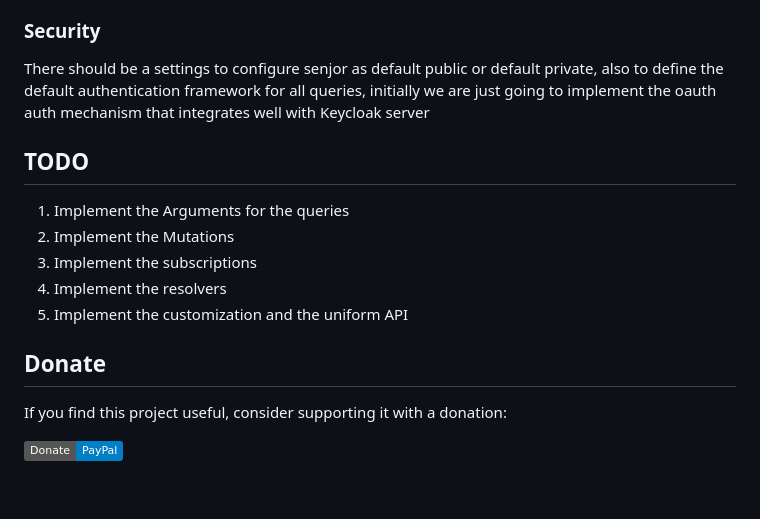
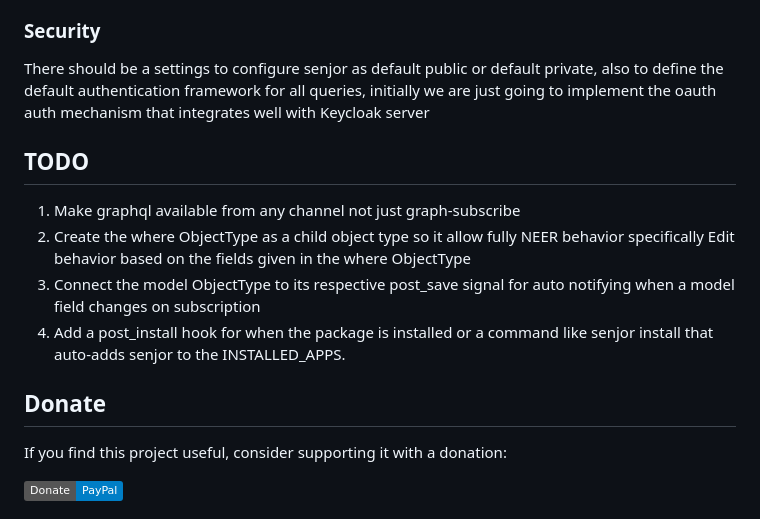
Before and after one commit to etherbeing/senjor, a Markdown page: README.md, the part around one of its changes. GitHub-like rendering; badges without logos; blank space fills up the shorter version.

```diff
--- a/README.md
+++ b/README.md
@@ -65,15 +123,17 @@ Then for separation of concerns we can expand the later logic to include a file
 
 ### Security
+
 There should be a settings to configure senjor as default public or default private, also to define the default authentication framework for all queries, initially we are just going to implement the oauth auth mechanism that integrates well with Keycloak server
 
 ## TODO
-1. Implement the Arguments for the queries
-2. Implement the Mutations
-3. Implement the subscriptions
-4. Implement the resolvers
-5. Implement the customization and the uniform API
+
+1. Make graphql available from any channel not just graph-subscribe
+2. Create the where ObjectType as a child object type so it allow fully NEER behavior specifically Edit behavior based on the fields given in the where ObjectType
+3. Connect the model ObjectType to its respective post_save signal for auto notifying when a model field changes on subscription
+4. Add a post_install hook for when the package is installed or a command like senjor install that auto-adds senjor to the INSTALLED_APPS.
 
 ## Donate
+
 If you find this project useful, consider supporting it with a donation:
 
 [![Donate](https://img.shields.io/badge/Donate-PayPal-blue.svg)](https://www.paypal.me/etherbeing)
```
Also changed, not shown: other parts of README.md (+125 -54 lines).
